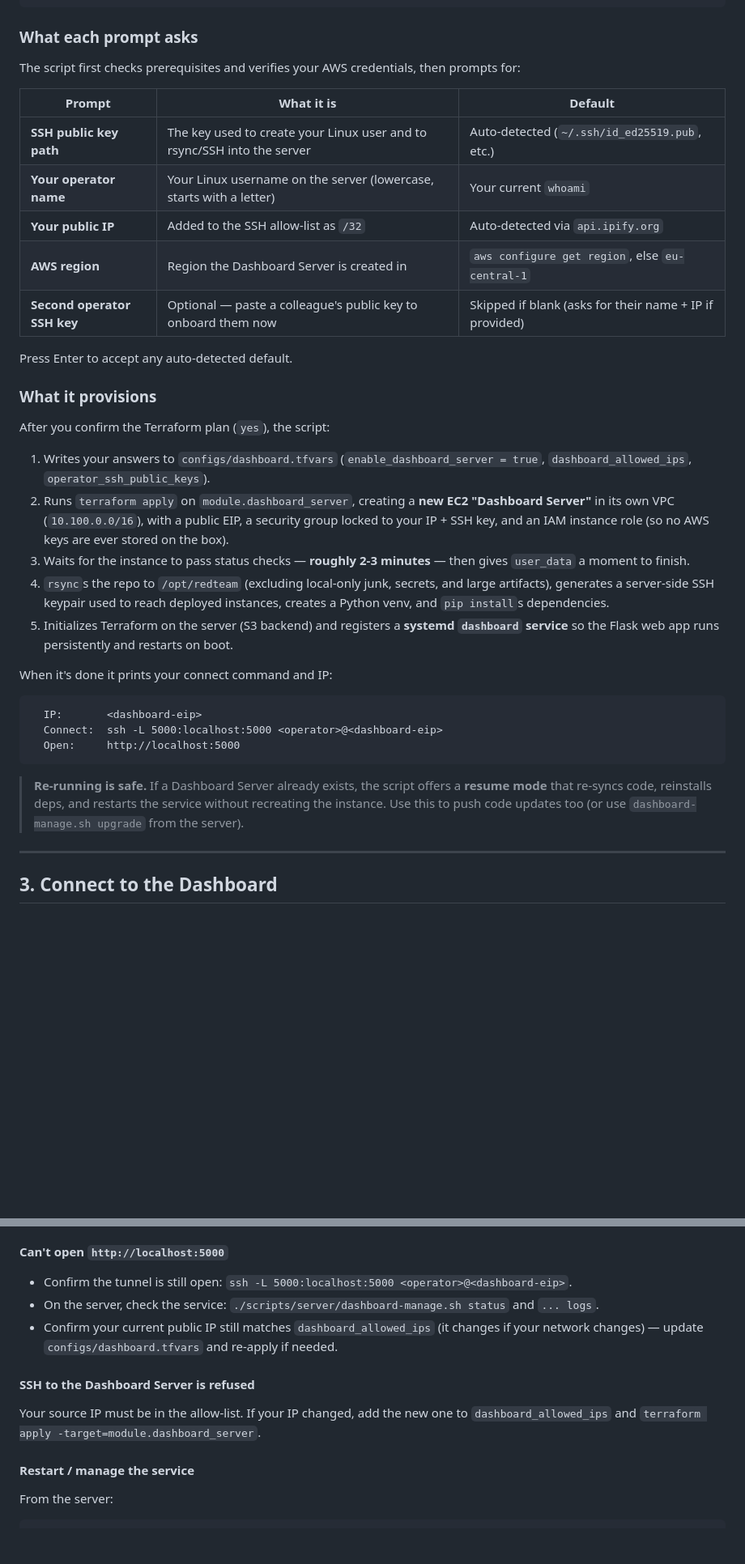
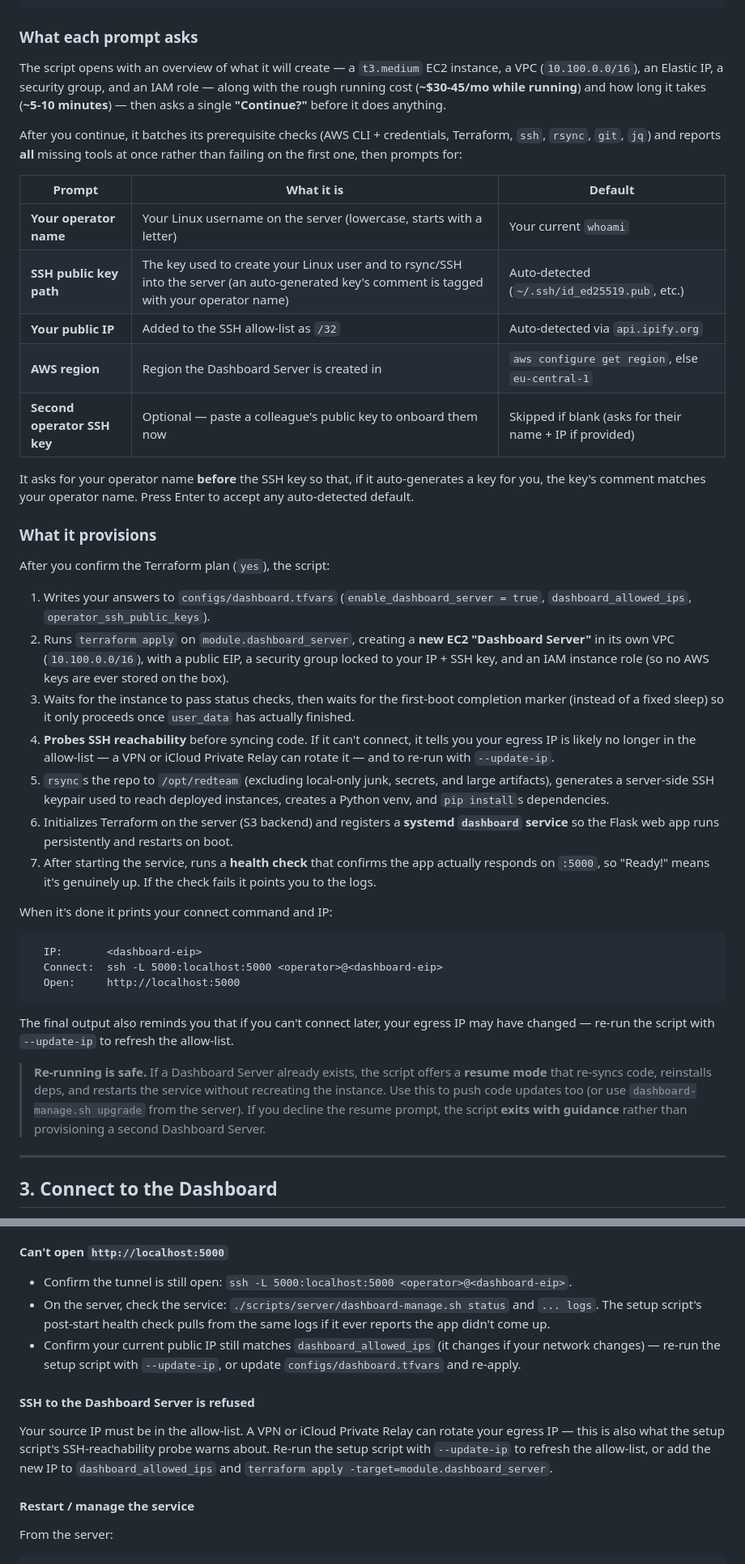
Before and after one commit to harr-sudo/Red_Team_Infra, a Markdown page: docs/GETTING_STARTED.md, 2 parts joined by grey strips. Shown at 81% size. GitHub-like rendering; blank space fills up the shorter version.

Commit message:
docs: update Getting Started to match new setup-dashboard.sh UX
Reflect the improved bootstrap flow: upfront cost/scope overview with a
single Continue prompt, batched prerequisite checks, operator-name-before-SSH-key
prompt order, SSH reachability probe with --update-ip guidance, first-boot
completion-marker wait plus post-start health check, and exit-on-declined-resume.

Co-Authored-By: Claude Opus 4.7 (1M context) <noreply@anthropic.com>

````diff
--- a/docs/GETTING_STARTED.md
+++ b/docs/GETTING_STARTED.md
@@ -82,17 +82,19 @@ cd Red_Team_Infra
 
 ### What each prompt asks
 
-The script first checks prerequisites and verifies your AWS credentials, then prompts for:
+The script opens with an overview of what it will create — a `t3.medium` EC2 instance, a VPC (`10.100.0.0/16`), an Elastic IP, a security group, and an IAM role — along with the rough running cost (**~$30-45/mo while running**) and how long it takes (**~5-10 minutes**) — then asks a single **"Continue?"** before it does anything.
+
+After you continue, it batches its prerequisite checks (AWS CLI + credentials, Terraform, `ssh`, `rsync`, `git`, `jq`) and reports **all** missing tools at once rather than failing on the first one, then prompts for:
 
 | Prompt | What it is | Default |
 |---|---|---|
-| **SSH public key path** | The key used to create your Linux user and to rsync/SSH into the server | Auto-detected (`~/.ssh/id_ed25519.pub`, etc.) |
 | **Your operator name** | Your Linux username on the server (lowercase, starts with a letter) | Your current `whoami` |
+| **SSH public key path** | The key used to create your Linux user and to rsync/SSH into the server (an auto-generated key's comment is tagged with your operator name) | Auto-detected (`~/.ssh/id_ed25519.pub`, etc.) |
 | **Your public IP** | Added to the SSH allow-list as `/32` | Auto-detected via `api.ipify.org` |
 | **AWS region** | Region the Dashboard Server is created in | `aws configure get region`, else `eu-central-1` |
 | **Second operator SSH key** | Optional — paste a colleague's public key to onboard them now | Skipped if blank (asks for their name + IP if provided) |
 
-Press Enter to accept any auto-detected default.
+It asks for your operator name **before** the SSH key so that, if it auto-generates a key for you, the key's comment matches your operator name. Press Enter to accept any auto-detected default.
 
 ### What it provisions
 
@@ -100,9 +102,11 @@ After you confirm the Terraform plan (`yes`), the script:
 
 1. Writes your answers to `configs/dashboard.tfvars` (`enable_dashboard_server = true`, `dashboard_allowed_ips`, `operator_ssh_public_keys`).
 2. Runs `terraform apply` on `module.dashboard_server`, creating a **new EC2 "Dashboard Server"** in its own VPC (`10.100.0.0/16`), with a public EIP, a security group locked to your IP + SSH key, and an IAM instance role (so no AWS keys are ever stored on the box).
-3. Waits for the instance to pass status checks — **roughly 2-3 minutes** — then gives `user_data` a moment to finish.
-4. `rsync`s the repo to `/opt/redteam` (excluding local-only junk, secrets, and large artifacts), generates a server-side SSH keypair used to reach deployed instances, creates a Python venv, and `pip install`s dependencies.
-5. Initializes Terraform on the server (S3 backend) and registers a **systemd `dashboard` service** so the Flask web app runs persistently and restarts on boot.
+3. Waits for the instance to pass status checks, then waits for the first-boot completion marker (instead of a fixed sleep) so it only proceeds once `user_data` has actually finished.
+4. **Probes SSH reachability** before syncing code. If it can't connect, it tells you your egress IP is likely no longer in the allow-list — a VPN or iCloud Private Relay can rotate it — and to re-run with `--update-ip`.
+5. `rsync`s the repo to `/opt/redteam` (excluding local-only junk, secrets, and large artifacts), generates a server-side SSH keypair used to reach deployed instances, creates a Python venv, and `pip install`s dependencies.
+6. Initializes Terraform on the server (S3 backend) and registers a **systemd `dashboard` service** so the Flask web app runs persistently and restarts on boot.
+7. After starting the service, runs a **health check** that confirms the app actually responds on `:5000`, so "Ready!" means it's genuinely up. If the check fails it points you to the logs.
 
 When it's done it prints your connect command and IP:
 
@@ -112,7 +116,9 @@ When it's done it prints your connect command and IP:
   Open:     http://localhost:5000
 ```
 
-> **Re-running is safe.** If a Dashboard Server already exists, the script offers a **resume mode** that re-syncs code, reinstalls deps, and restarts the service without recreating the instance. Use this to push code updates too (or use `dashboard-manage.sh upgrade` from the server).
+The final output also reminds you that if you can't connect later, your egress IP may have changed — re-run the script with `--update-ip` to refresh the allow-list.
+
+> **Re-running is safe.** If a Dashboard Server already exists, the script offers a **resume mode** that re-syncs code, reinstalls deps, and restarts the service without recreating the instance. Use this to push code updates too (or use `dashboard-manage.sh upgrade` from the server). If you decline the resume prompt, the script **exits with guidance** rather than provisioning a second Dashboard Server.
 
 ---
 
@@ -283,11 +289,11 @@ Check your IAM permissions allow VPC/EC2/IAM creation, and that the region you c
 
 #### Can't open `http://localhost:5000`
 - Confirm the tunnel is still open: `ssh -L 5000:localhost:5000 <operator>@<dashboard-eip>`.
-- On the server, check the service: `./scripts/server/dashboard-manage.sh status` and `... logs`.
-- Confirm your current public IP still matches `dashboard_allowed_ips` (it changes if your network changes) — update `configs/dashboard.tfvars` and re-apply if needed.
+- On the server, check the service: `./scripts/server/dashboard-manage.sh status` and `... logs`. The setup script's post-start health check pulls from the same logs if it ever reports the app didn't come up.
+- Confirm your current public IP still matches `dashboard_allowed_ips` (it changes if your network changes) — re-run the setup script with `--update-ip`, or update `configs/dashboard.tfvars` and re-apply.
 
 #### SSH to the Dashboard Server is refused
-Your source IP must be in the allow-list. If your IP changed, add the new one to `dashboard_allowed_ips` and `terraform apply -target=module.dashboard_server`.
+Your source IP must be in the allow-list. A VPN or iCloud Private Relay can rotate your egress IP — this is also what the setup script's SSH-reachability probe warns about. Re-run the setup script with `--update-ip` to refresh the allow-list, or add the new IP to `dashboard_allowed_ips` and `terraform apply -target=module.dashboard_server`.
 
 #### Restart / manage the service
 From the server:
````
